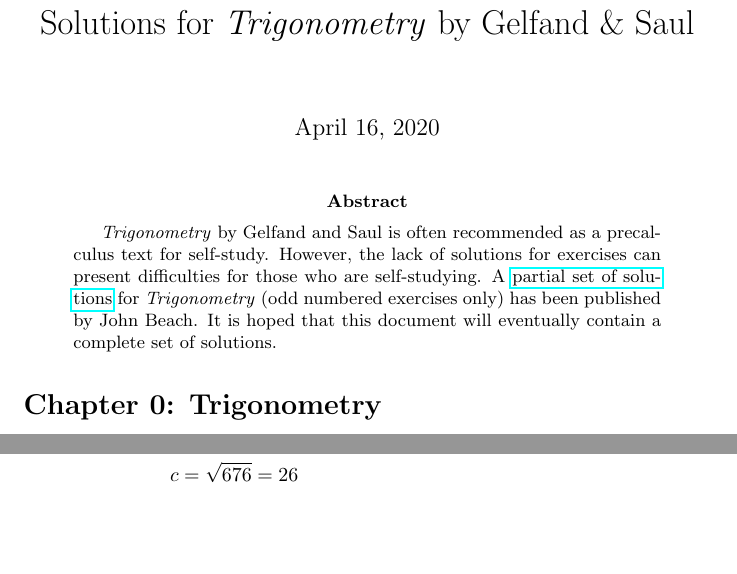
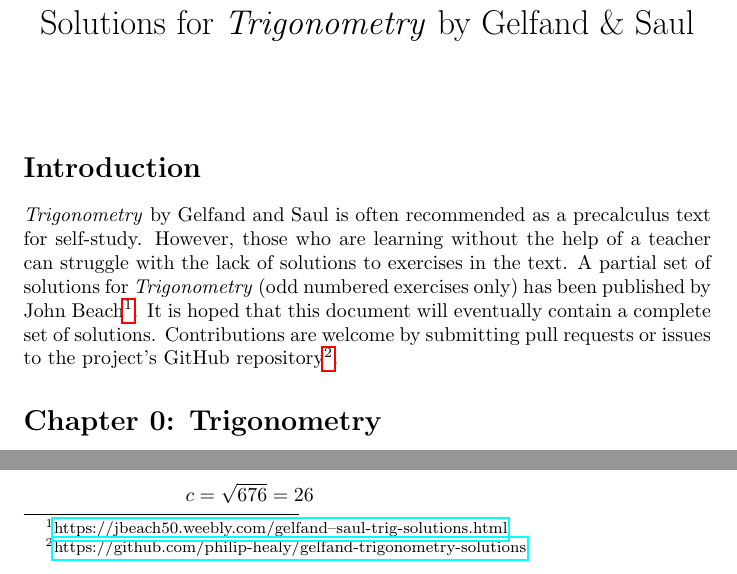
Before and after one commit to philip-healy/gelfand-trigonometry-solutions, a LaTeX document (gelfand-trigonometry-solutions.tex): two parts of page 1 of 28, joined at a grey line, cut so that both start at the same text, the shorter picture padded with empty space. Compiled offline with pdfLaTeX.

Commit message:
Updated README and introduction

```diff
--- a/gelfand-trigonometry-solutions.tex
+++ b/gelfand-trigonometry-solutions.tex
@@ -12,18 +12,25 @@
 {\end{enumerate}}
 \newcommand{\solution}{\item}
 
+\newenvironment{subsolutions}
+{\begin{enumerate}}
+{\end{enumerate}}
+\newcommand{\subsolution}{\item}
+
+
 \title{Solutions for \textit{Trigonometry} by Gelfand \& Saul}
 \author{}
+\date{}
 
 \begin{document}
 \maketitle
 
-\begin{abstract}
+\section*{Introduction}
 \textit{Trigonometry} by Gelfand and Saul is often recommended as a precalculus text for self-study.
-However, the lack of solutions for exercises can present difficulties for those who are self-studying.
-A \href{https://jbeach50.weebly.com/gelfand--saul-trig-solutions.html}{partial set of solutions} for \textit{Trigonometry} (odd numbered exercises only) has been published by John Beach.
+However, those who are learning without the help of a teacher can struggle with the lack of solutions to exercises in the text.
+A partial set of solutions for \textit{Trigonometry} (odd numbered exercises only) has been published by John Beach\footnote{\href{https://jbeach50.weebly.com/gelfand--saul-trig-solutions.html}{https://jbeach50.weebly.com/gelfand--saul-trig-solutions.html}}.
 It is hoped that this document will eventually contain a complete set of solutions.
-\end{abstract}
+Contributions are welcome by submitting pull requests or issues to the project's GitHub repository\footnote{\href{https://github.com/philip-healy/gelfand-trigonometry-solutions}{https://github.com/philip-healy/gelfand-trigonometry-solutions}}.
 
 \section*{Chapter 0: Trigonometry}
 
```
Also changed, not shown: README.md, gelfand-trigonometry-solutions.tex (17 more changed lines).
